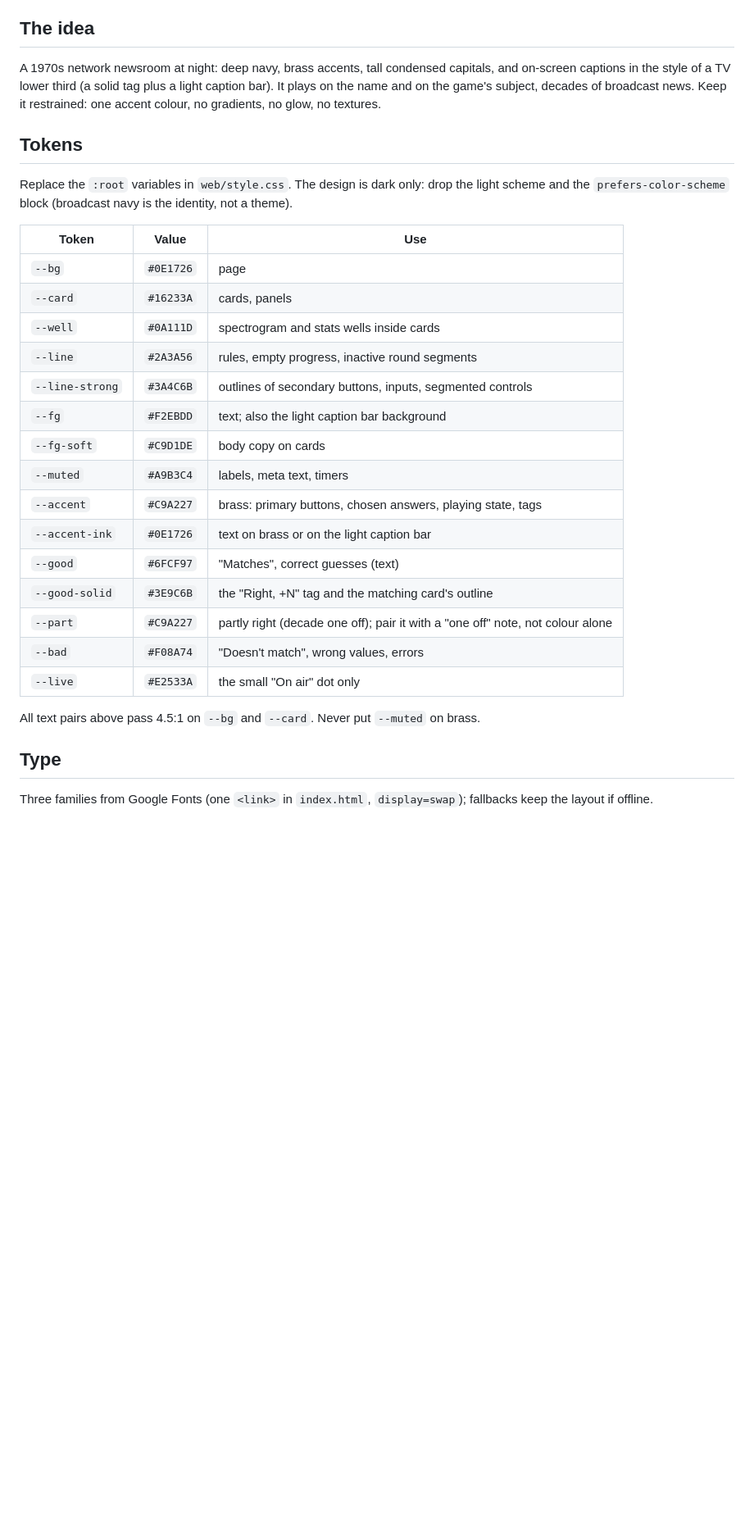
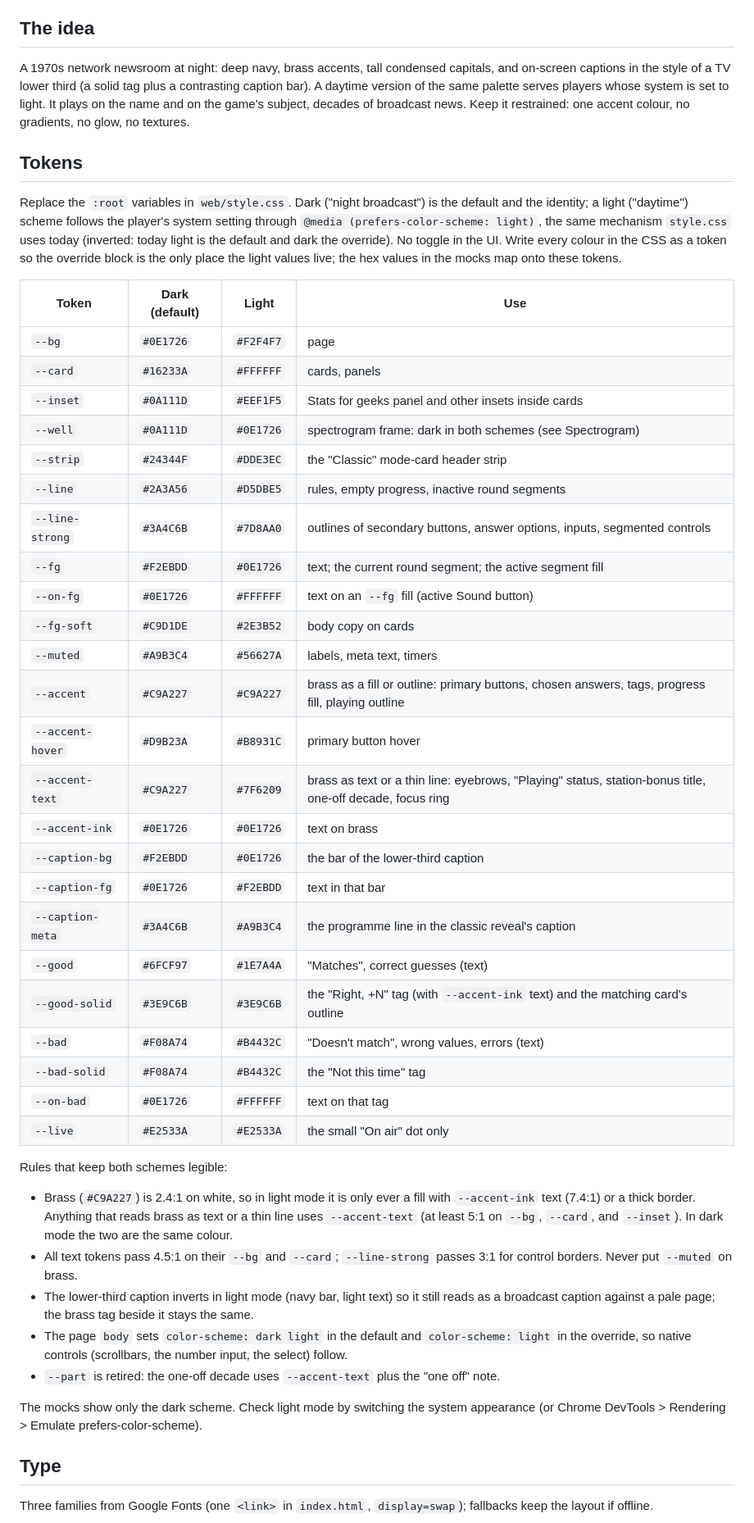
Before and after one commit to gkossinets/brass-anchors, a Markdown page: design/broadcast-brass.md, the part around one of its changes. Shown at 82% size. Drawn GitHub-style; blank space fills up the shorter version.

Commit message:
Design spec: add a light scheme that follows the system setting
Dark stays the default; prefers-color-scheme: light switches to a daytime
palette. Adds tokens for brass as text, the inverted caption bar, and a
spectrogram well that stays dark in both schemes.

Co-Authored-By: Claude Opus 5.5 <noreply@anthropic.com>
Claude-Session: https://claude.ai/code/session_01Tftd4YD41z8FZYQCPDZJRU

```diff
--- a/design/broadcast-brass.md
+++ b/design/broadcast-brass.md
@@ -6,31 +6,48 @@ Reference mocks, one per screen, are in `design/broadcast-brass/` (open them in
 
 ## The idea
 
-A 1970s network newsroom at night: deep navy, brass accents, tall condensed capitals, and on-screen captions in the style of a TV lower third (a solid tag plus a light caption bar). It plays on the name and on the game's subject, decades of broadcast news. Keep it restrained: one accent colour, no gradients, no glow, no textures.
+A 1970s network newsroom at night: deep navy, brass accents, tall condensed capitals, and on-screen captions in the style of a TV lower third (a solid tag plus a contrasting caption bar). A daytime version of the same palette serves players whose system is set to light. It plays on the name and on the game's subject, decades of broadcast news. Keep it restrained: one accent colour, no gradients, no glow, no textures.
 
 ## Tokens
 
-Replace the `:root` variables in `web/style.css`. The design is dark only: drop the light scheme and the `prefers-color-scheme` block (broadcast navy is the identity, not a theme).
+Replace the `:root` variables in `web/style.css`. Dark ("night broadcast") is the default and the identity; a light ("daytime") scheme follows the player's system setting through `@media (prefers-color-scheme: light)`, the same mechanism `style.css` uses today (inverted: today light is the default and dark the override). No toggle in the UI. Write every colour in the CSS as a token so the override block is the only place the light values live; the hex values in the mocks map onto these tokens.
 
-| Token | Value | Use |
-|---|---|---|
-| `--bg` | `#0E1726` | page |
-| `--card` | `#16233A` | cards, panels |
-| `--well` | `#0A111D` | spectrogram and stats wells inside cards |
-| `--line` | `#2A3A56` | rules, empty progress, inactive round segments |
-| `--line-strong` | `#3A4C6B` | outlines of secondary buttons, inputs, segmented controls |
-| `--fg` | `#F2EBDD` | text; also the light caption bar background |
-| `--fg-soft` | `#C9D1DE` | body copy on cards |
-| `--muted` | `#A9B3C4` | labels, meta text, timers |
-| `--accent` | `#C9A227` | brass: primary buttons, chosen answers, playing state, tags |
-| `--accent-ink` | `#0E1726` | text on brass or on the light caption bar |
-| `--good` | `#6FCF97` | "Matches", correct guesses (text) |
-| `--good-solid` | `#3E9C6B` | the "Right, +N" tag and the matching card's outline |
-| `--part` | `#C9A227` | partly right (decade one off); pair it with a "one off" note, not colour alone |
-| `--bad` | `#F08A74` | "Doesn't match", wrong values, errors |
-| `--live` | `#E2533A` | the small "On air" dot only |
+| Token | Dark (default) | Light | Use |
+|---|---|---|---|
+| `--bg` | `#0E1726` | `#F2F4F7` | page |
+| `--card` | `#16233A` | `#FFFFFF` | cards, panels |
+| `--inset` | `#0A111D` | `#EEF1F5` | Stats for geeks panel and other insets inside cards |
+| `--well` | `#0A111D` | `#0E1726` | spectrogram frame: dark in both schemes (see Spectrogram) |
+| `--strip` | `#24344F` | `#DDE3EC` | the "Classic" mode-card header strip |
+| `--line` | `#2A3A56` | `#D5DBE5` | rules, empty progress, inactive round segments |
+| `--line-strong` | `#3A4C6B` | `#7D8AA0` | outlines of secondary buttons, answer options, inputs, segmented controls |
+| `--fg` | `#F2EBDD` | `#0E1726` | text; the current round segment; the active segment fill |
+| `--on-fg` | `#0E1726` | `#FFFFFF` | text on an `--fg` fill (active Sound button) |
+| `--fg-soft` | `#C9D1DE` | `#2E3B52` | body copy on cards |
+| `--muted` | `#A9B3C4` | `#56627A` | labels, meta text, timers |
+| `--accent` | `#C9A227` | `#C9A227` | brass as a fill or outline: primary buttons, chosen answers, tags, progress fill, playing outline |
+| `--accent-hover` | `#D9B23A` | `#B8931C` | primary button hover |
+| `--accent-text` | `#C9A227` | `#7F6209` | brass as text or a thin line: eyebrows, "Playing" status, station-bonus title, one-off decade, focus ring |
+| `--accent-ink` | `#0E1726` | `#0E1726` | text on brass |
+| `--caption-bg` | `#F2EBDD` | `#0E1726` | the bar of the lower-third caption |
+| `--caption-fg` | `#0E1726` | `#F2EBDD` | text in that bar |
+| `--caption-meta` | `#3A4C6B` | `#A9B3C4` | the programme line in the classic reveal's caption |
+| `--good` | `#6FCF97` | `#1E7A4A` | "Matches", correct guesses (text) |
+| `--good-solid` | `#3E9C6B` | `#3E9C6B` | the "Right, +N" tag (with `--accent-ink` text) and the matching card's outline |
+| `--bad` | `#F08A74` | `#B4432C` | "Doesn't match", wrong values, errors (text) |
+| `--bad-solid` | `#F08A74` | `#B4432C` | the "Not this time" tag |
+| `--on-bad` | `#0E1726` | `#FFFFFF` | text on that tag |
+| `--live` | `#E2533A` | `#E2533A` | the small "On air" dot only |
 
-All text pairs above pass 4.5:1 on `--bg` and `--card`. Never put `--muted` on brass.
+Rules that keep both schemes legible:
+
+- Brass (`#C9A227`) is 2.4:1 on white, so in light mode it is only ever a fill with `--accent-ink` text (7.4:1) or a thick border. Anything that reads brass as text or a thin line uses `--accent-text` (at least 5:1 on `--bg`, `--card`, and `--inset`). In dark mode the two are the same colour.
+- All text tokens pass 4.5:1 on their `--bg` and `--card`; `--line-strong` passes 3:1 for control borders. Never put `--muted` on brass.
+- The lower-third caption inverts in light mode (navy bar, light text) so it still reads as a broadcast caption against a pale page; the brass tag beside it stays the same.
+- The page `body` sets `color-scheme: dark light` in the default and `color-scheme: light` in the override, so native controls (scrollbars, the number input, the select) follow.
+- `--part` is retired: the one-off decade uses `--accent-text` plus the "one off" note.
+
+The mocks show only the dark scheme. Check light mode by switching the system appearance (or Chrome DevTools > Rendering > Emulate prefers-color-scheme).
 
 ## Type
 
```
Also changed, not shown: other parts of design/broadcast-brass.md (+14 -14 lines), PROJECT.md (+1 -1 lines).
